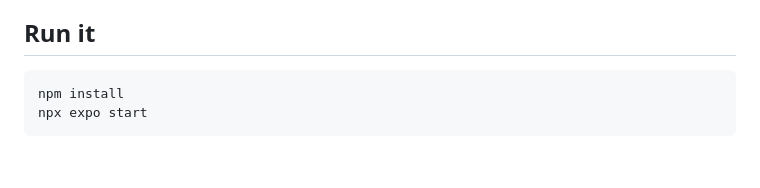
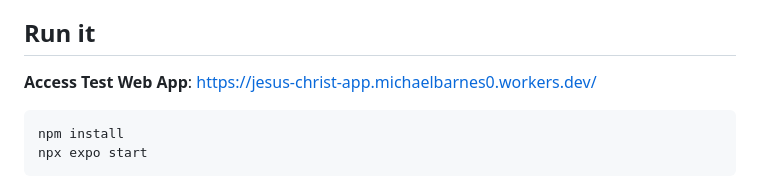
Before and after one commit to QunioSoyez/JesusChristApp, a Markdown page: README.md, the part around the change. Drawn GitHub-style; blank space fills up the shorter version.

Commit message:
Updated README with Dev test link

````diff
--- a/README.md
+++ b/README.md
@@ -13,6 +13,8 @@ Built with [Expo](https://expo.dev) (React Native + TypeScript) so one codebase
 - Works offline: the Bible text is bundled with the app (Find a Church needs a connection)
 
 ## Run it
+
+**Access Test Web App**:  https://jesus-christ-app.michaelbarnes0.workers.dev/
 
 ```bash
 npm install
````
